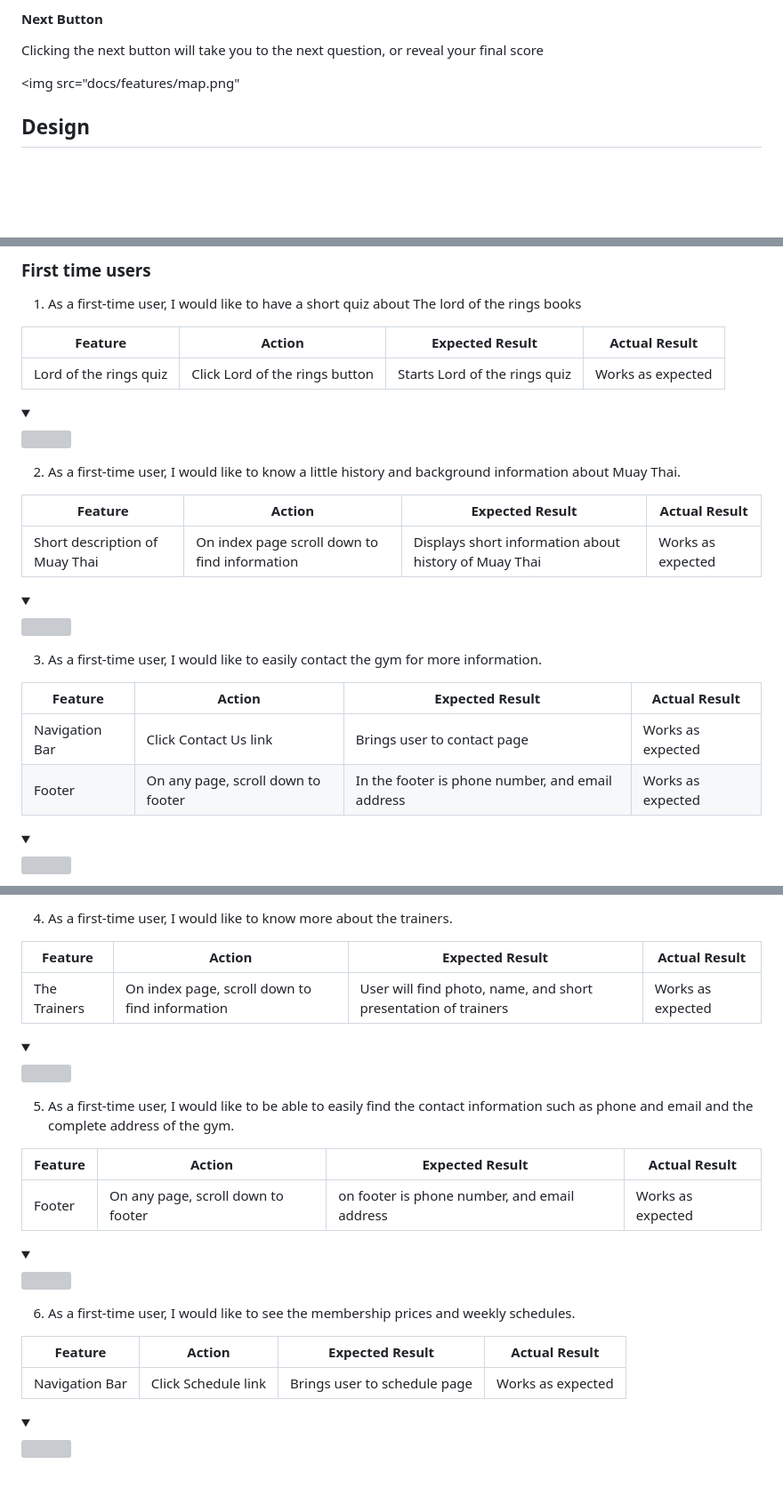
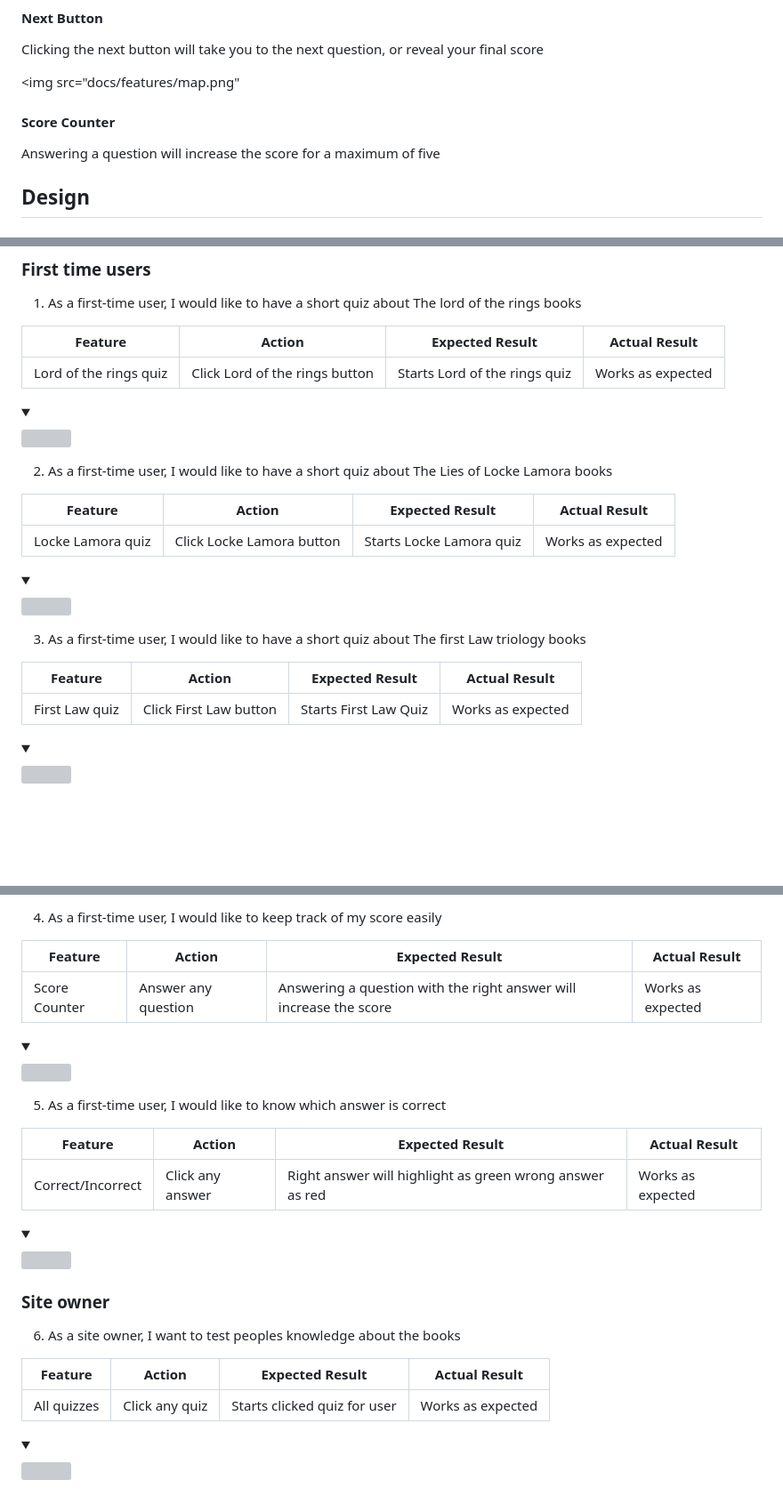
Before and after one commit to mindfalls/fantasy-book-quiz, a Markdown page: README.md, 3 parts joined by grey strips. Shown at 89% size. Rendered like a GitHub page; folded sections open; blank space fills up the shorter version; grey boxes are pictures that could not be loaded.

```diff
--- a/README.md
+++ b/README.md
@@ -118,6 +119,9 @@ Clicking the next button will take you to the next question, or reveal your fina
 
 <img src="docs/features/map.png"
 
+#### Score Counter
+
+Answering a question will increase the score for a maximum of five
 
 ## Design
 
@@ -243,19 +247,19 @@ The website was tested on the following browsers:
 
 <details><summary></summary><img src="docs/userstories/user-story1.png"></details>
 
-2. As a first-time user, I would like to know a little history and background information about Muay Thai.
+2. As a first-time user, I would like to have a short quiz about The Lies of Locke Lamora books
 
 | **Feature** | **Action** | **Expected Result** | **Actual Result** |
 |-------------|------------|---------------------|-------------------|
-| Short description of Muay Thai| On index page scroll down to find information| Displays short information about history of Muay Thai| Works as expected |
+| Locke Lamora quiz| Click Locke Lamora button| Starts Locke Lamora quiz| Works as expected |
 
 <details><summary></summary><img src="docs/userstories/user-story2.png"></details>
 
-3. As a first-time user, I would like to easily contact the gym for more information.
+3. As a first-time user, I would like to have a short quiz about The first Law triology books
 
 | **Feature** | **Action** | **Expected Result** | **Actual Result** |
 |-------------|------------|---------------------|-------------------|
-| Navigation Bar| Click Contact Us link| Brings user to contact page| Works as expected |
-| Footer| On any page, scroll down to footer| In the footer is phone number, and email address| Works as expected |
+|First Law quiz| Click First Law button| Starts First Law Quiz| Works as expected |
+
 
 <details><summary></summary><img src="docs/userstories/user-story3.png"></details>
@@ -264,24 +266,29 @@ The website was tested on the following browsers:
 
-4. As a first-time user, I would like to know more about the trainers.
+
+4. As a first-time user, I would like to keep track of my score easily
+
 
 | **Feature** | **Action** | **Expected Result** | **Actual Result** |
 |-------------|------------|---------------------|-------------------|
-| The Trainers| On index page, scroll down to find information| User will find photo, name, and short presentation of trainers| Works as expected |
+|Score Counter | Answer any question| Answering a question with the right answer will increase the score| Works as expected |
 
 <details><summary></summary><img src="docs/userstories/user-story4.png"></details>
 
-5. As a first-time user, I would like to be able to easily find the contact information such as phone and email and the complete address of the gym.
+5. As a first-time user, I would like to know which answer is correct
 
 | **Feature** | **Action** | **Expected Result** | **Actual Result** |
 |-------------|------------|---------------------|-------------------|
-| Footer| On any page, scroll down to footer| on footer is phone number, and email address| Works as expected |
+| Correct/Incorrect| Click any answer| Right answer will highlight as green wrong answer as red | Works as expected |
 
 <details><summary></summary><img src="docs/userstories/user-story5.png"></details>
 
-6. As a first-time user, I would like to see the membership prices and weekly schedules.
+### Site owner
+
+6. As a site owner, I want to test peoples knowledge about the books
+
 
 | **Feature** | **Action** | **Expected Result** | **Actual Result** |
 |-------------|------------|---------------------|-------------------|
-| Navigation Bar| Click Schedule link| Brings user to schedule page| Works as expected |
+| All quizzes| Click any quiz| Starts clicked quiz for user| Works as expected |
 
 <details><summary></summary><img src="docs/userstories/user-story6.png"></details>
```
Also changed, not shown: other parts of README.md (+2 -95 lines).
